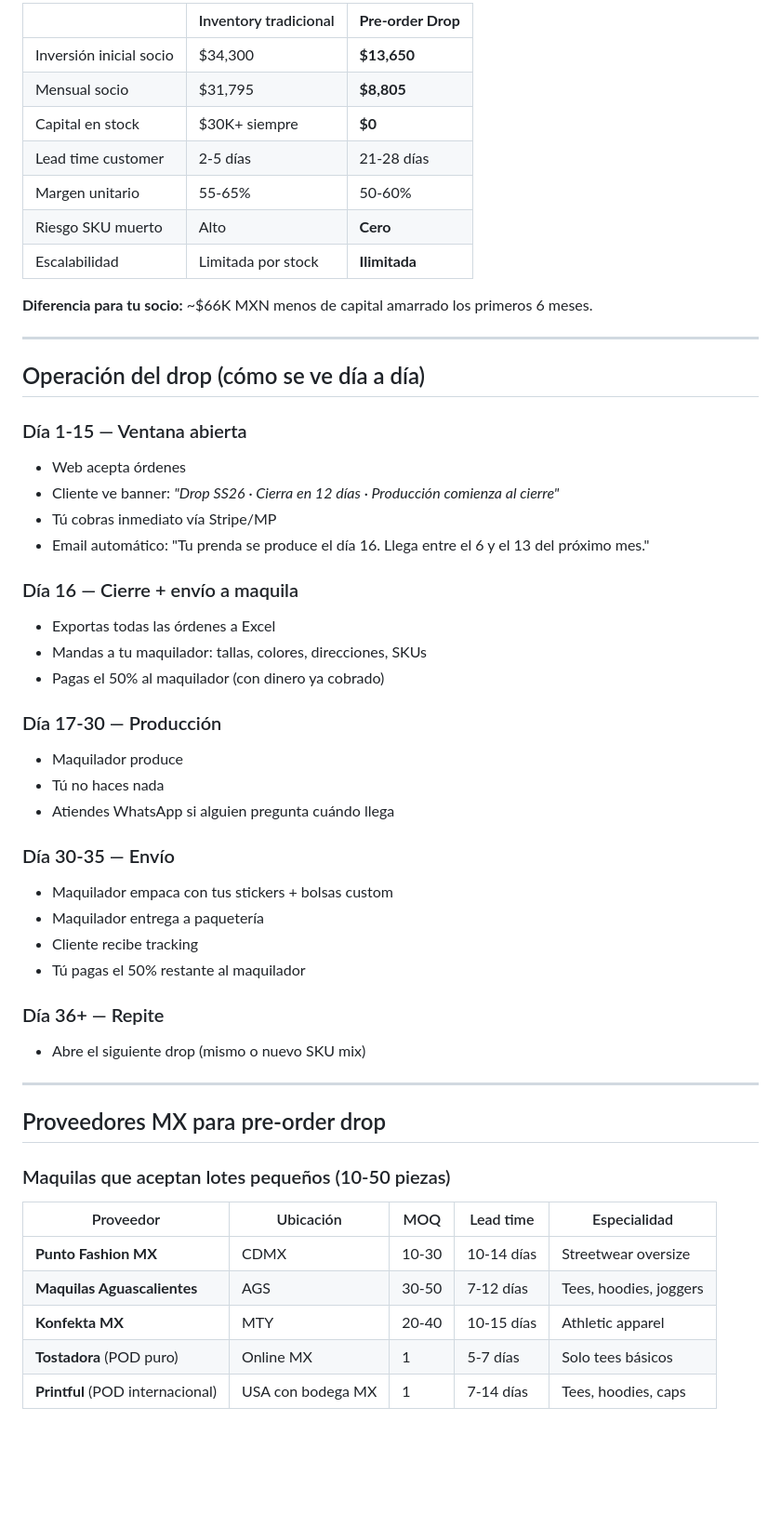
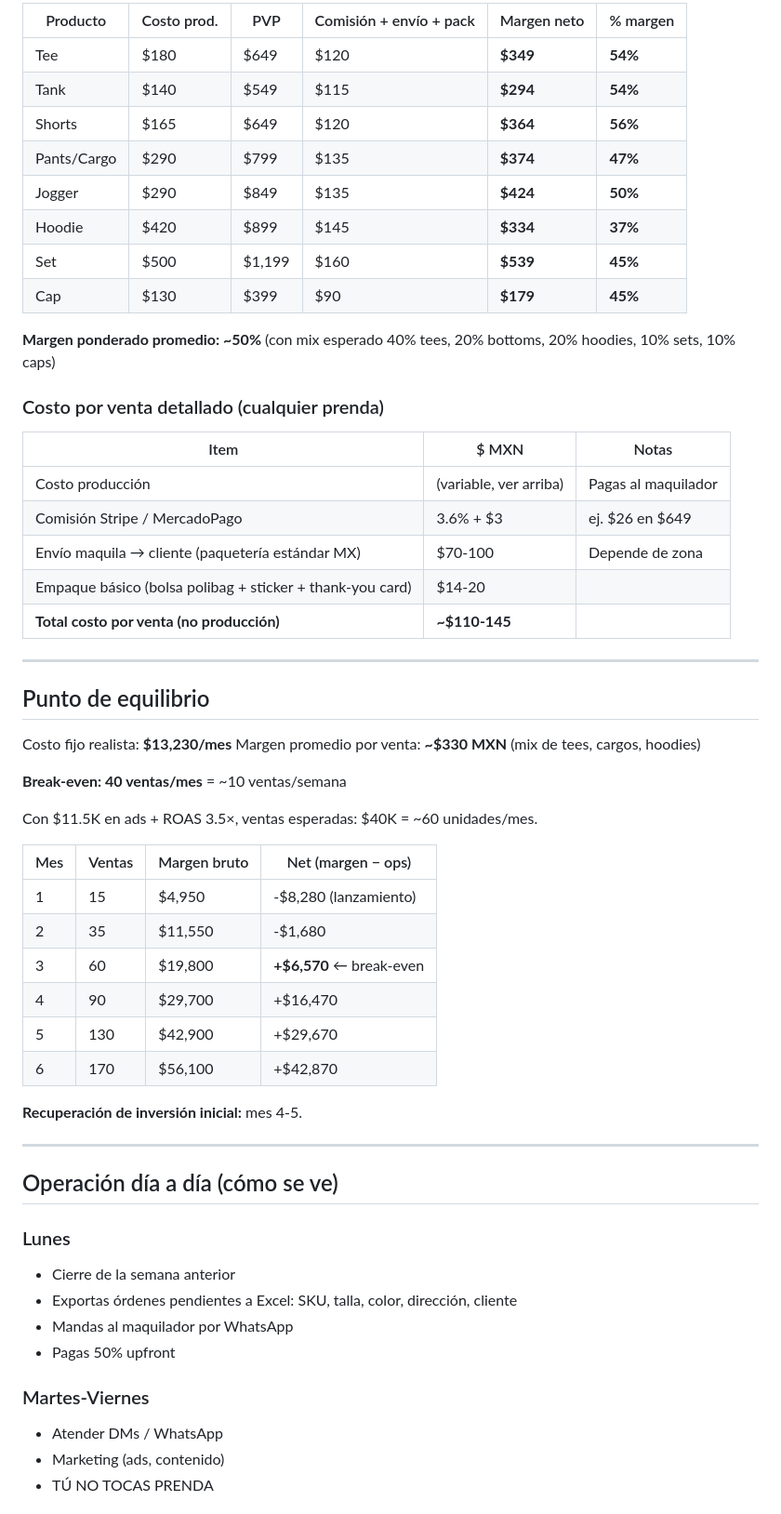
Before and after one commit to iKingRagnar/ShopyFit, a Markdown page: docs/INVERSION_LIGERA_POD.md, the part around one of its changes. Shown at 93% size. Rendered like a GitHub page; blank space fills up the shorter version.

```diff
--- a/docs/INVERSION_LIGERA_POD.md
+++ b/docs/INVERSION_LIGERA_POD.md
@@ -121,56 +221,61 @@ Lo crítico **antes de abrir el primer drop**:
 
-| | Inventory tradicional | **Pre-order Drop** |
+| Producto | Costo prod. | PVP | Comisión + envío + pack | Margen neto | % margen |
+|---|---|---|---|---|---|
+| Tee | $180 | $649 | $120 | **$349** | **54%** |
+| Tank | $140 | $549 | $115 | **$294** | **54%** |
+| Shorts | $165 | $649 | $120 | **$364** | **56%** |
+| Pants/Cargo | $290 | $799 | $135 | **$374** | **47%** |
+| Jogger | $290 | $849 | $135 | **$424** | **50%** |
+| Hoodie | $420 | $899 | $145 | **$334** | **37%** |
+| Set | $500 | $1,199 | $160 | **$539** | **45%** |
+| Cap | $130 | $399 | $90 | **$179** | **45%** |
+
+**Margen ponderado promedio: ~50%** (con mix esperado 40% tees, 20% bottoms, 20% hoodies, 10% sets, 10% caps)
+
+### Costo por venta detallado (cualquier prenda)
+
+| Item | $ MXN | Notas |
 |---|---|---|
-| Inversión inicial socio | $34,300 | **$13,650** |
-| Mensual socio | $31,795 | **$8,805** |
-| Capital en stock | $30K+ siempre | **$0** |
-| Lead time customer | 2-5 días | 21-28 días |
-| Margen unitario | 55-65% | 50-60% |
-| Riesgo SKU muerto | Alto | **Cero** |
-| Escalabilidad | Limitada por stock | **Ilimitada** |
-
-**Diferencia para tu socio:** ~$66K MXN menos de capital amarrado los primeros 6 meses.
+| Costo producción | (variable, ver arriba) | Pagas al maquilador |
+| Comisión Stripe / MercadoPago | 3.6% + $3 | ej. $26 en $649 |
+| Envío maquila → cliente (paquetería estándar MX) | $70-100 | Depende de zona |
+| Empaque básico (bolsa polibag + sticker + thank-you card) | $14-20 | |
+| **Total costo por venta (no producción)** | **~$110-145** | |
 
 ---
 
-## Operación del drop (cómo se ve día a día)
+## Punto de equilibrio
 
-### Día 1-15 — Ventana abierta
-- Web acepta órdenes
-- Cliente ve banner: *"Drop SS26 · Cierra en 12 días · Producción comienza al cierre"*
-- Tú cobras inmediato vía Stripe/MP
-- Email automático: "Tu prenda se produce el día 16. Llega entre el 6 y el 13 del próximo mes."
+Costo fijo realista: **$13,230/mes**
+Margen promedio por venta: **~$330 MXN** (mix de tees, cargos, hoodies)
 
-### Día 16 — Cierre + envío a maquila
-- Exportas todas las órdenes a Excel
-- Mandas a tu maquilador: tallas, colores, direcciones, SKUs
-- Pagas el 50% al maquilador (con dinero ya cobrado)
+**Break-even: 40 ventas/mes** = ~10 ventas/semana
 
-### Día 17-30 — Producción
-- Maquilador produce
-- Tú no haces nada
-- Atiendes WhatsApp si alguien pregunta cuándo llega
+Con $11.5K en ads + ROAS 3.5×, ventas esperadas: $40K = ~60 unidades/mes.
 
-### Día 30-35 — Envío
-- Maquilador empaca con tus stickers + bolsas custom
-- Maquilador entrega a paquetería
-- Cliente recibe tracking
-- Tú pagas el 50% restante al maquilador
+| Mes | Ventas | Margen bruto | Net (margen − ops) |
+|---|---|---|---|
+| 1 | 15 | $4,950 | -$8,280 (lanzamiento) |
+| 2 | 35 | $11,550 | -$1,680 |
+| 3 | 60 | $19,800 | **+$6,570** ← break-even |
+| 4 | 90 | $29,700 | +$16,470 |
+| 5 | 130 | $42,900 | +$29,670 |
+| 6 | 170 | $56,100 | +$42,870 |
 
-### Día 36+ — Repite
-- Abre el siguiente drop (mismo o nuevo SKU mix)
+**Recuperación de inversión inicial:** mes 4-5.
 
 ---
 
-## Proveedores MX para pre-order drop
+## Operación día a día (cómo se ve)
 
-### Maquilas que aceptan lotes pequeños (10-50 piezas)
+### Lunes
+- Cierre de la semana anterior
+- Exportas órdenes pendientes a Excel: SKU, talla, color, dirección, cliente
+- Mandas al maquilador por WhatsApp
+- Pagas 50% upfront
 
-| Proveedor | Ubicación | MOQ | Lead time | Especialidad |
-|---|---|---|---|---|
-| **Punto Fashion MX** | CDMX | 10-30 | 10-14 días | Streetwear oversize |
-| **Maquilas Aguascalientes** | AGS | 30-50 | 7-12 días | Tees, hoodies, joggers |
-| **Konfekta MX** | MTY | 20-40 | 10-15 días | Athletic apparel |
-| **Tostadora** (POD puro) | Online MX | 1 | 5-7 días | Solo tees básicos |
-| **Printful** (POD internacional) | USA con bodega MX | 1 | 7-14 días | Tees, hoodies, caps |
+### Martes-Viernes
+- Atender DMs / WhatsApp
+- Marketing (ads, contenido)
+- TÚ NO TOCAS PRENDA
 
```
Also changed, not shown: other parts of docs/INVERSION_LIGERA_POD.md (+276 -123 lines).
